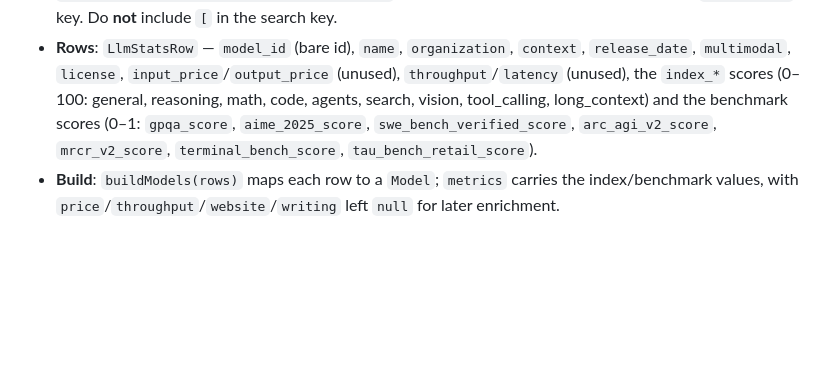
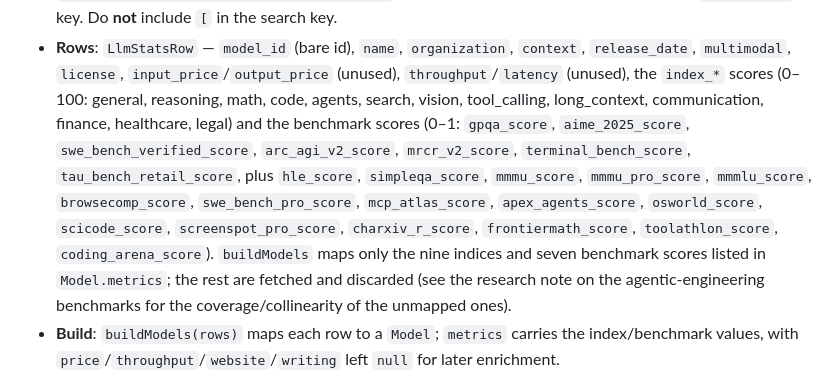
Before and after one commit to Gott50/omp-llm-role, a Markdown page: docs/dev/data-sources.md, the part around the change. Rendered like a GitHub page; blank space fills up the shorter version.

```diff
--- a/docs/dev/data-sources.md
+++ b/docs/dev/data-sources.md
@@ -22,9 +22,17 @@ payload; there is no public JSON API.
   `context`, `release_date`, `multimodal`, `license`, `input_price`/`output_price`
   (unused), `throughput`/`latency` (unused), the `index_*` scores (0–100:
   general, reasoning, math, code, agents, search, vision, tool_calling,
-  long_context) and the benchmark scores (0–1: `gpqa_score`,
-  `aime_2025_score`, `swe_bench_verified_score`, `arc_agi_v2_score`,
-  `mrcr_v2_score`, `terminal_bench_score`, `tau_bench_retail_score`).
+  long_context, communication, finance, healthcare, legal) and the benchmark
+  scores (0–1: `gpqa_score`, `aime_2025_score`, `swe_bench_verified_score`,
+  `arc_agi_v2_score`, `mrcr_v2_score`, `terminal_bench_score`,
+  `tau_bench_retail_score`, plus `hle_score`, `simpleqa_score`, `mmmu_score`,
+  `mmmu_pro_score`, `mmmlu_score`, `browsecomp_score`, `swe_bench_pro_score`,
+  `mcp_atlas_score`, `apex_agents_score`, `osworld_score`, `scicode_score`,
+  `screenspot_pro_score`, `charxiv_r_score`, `frontiermath_score`,
+  `toolathlon_score`, `coding_arena_score`). `buildModels` maps only the nine
+  indices and seven benchmark scores listed in `Model.metrics`; the rest are
+  fetched and discarded (see the research note on the agentic-engineering
+  benchmarks for the coverage/collinearity of the unmapped ones).
 - **Build**: `buildModels(rows)` maps each row to a `Model`; `metrics` carries
   the index/benchmark values, with `price`/`throughput`/`website`/`writing`
   left `null` for later enrichment.
```
Also changed, not shown: docs/research/agentic-engineering-benchmarks.md (+82 -28 lines).
